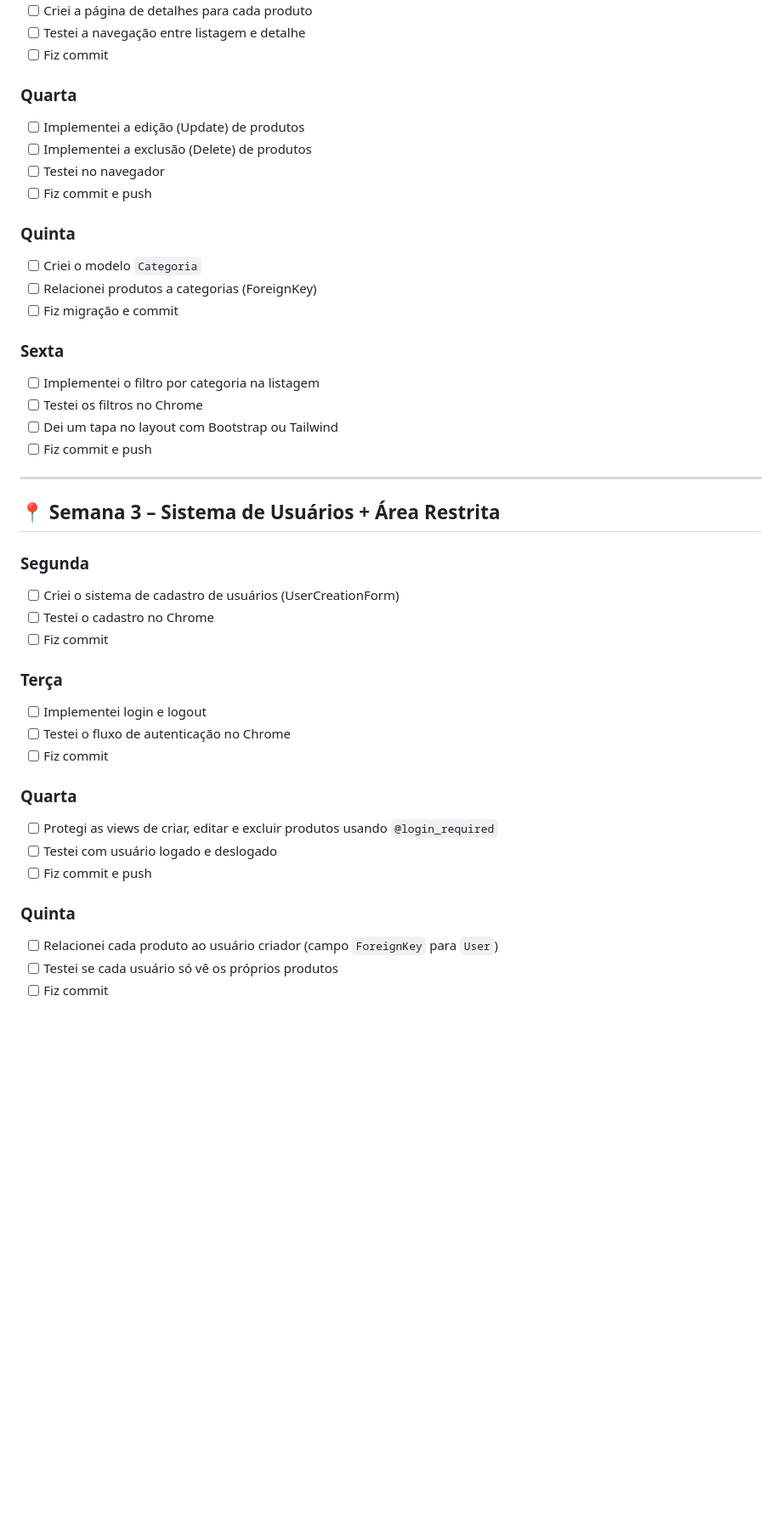
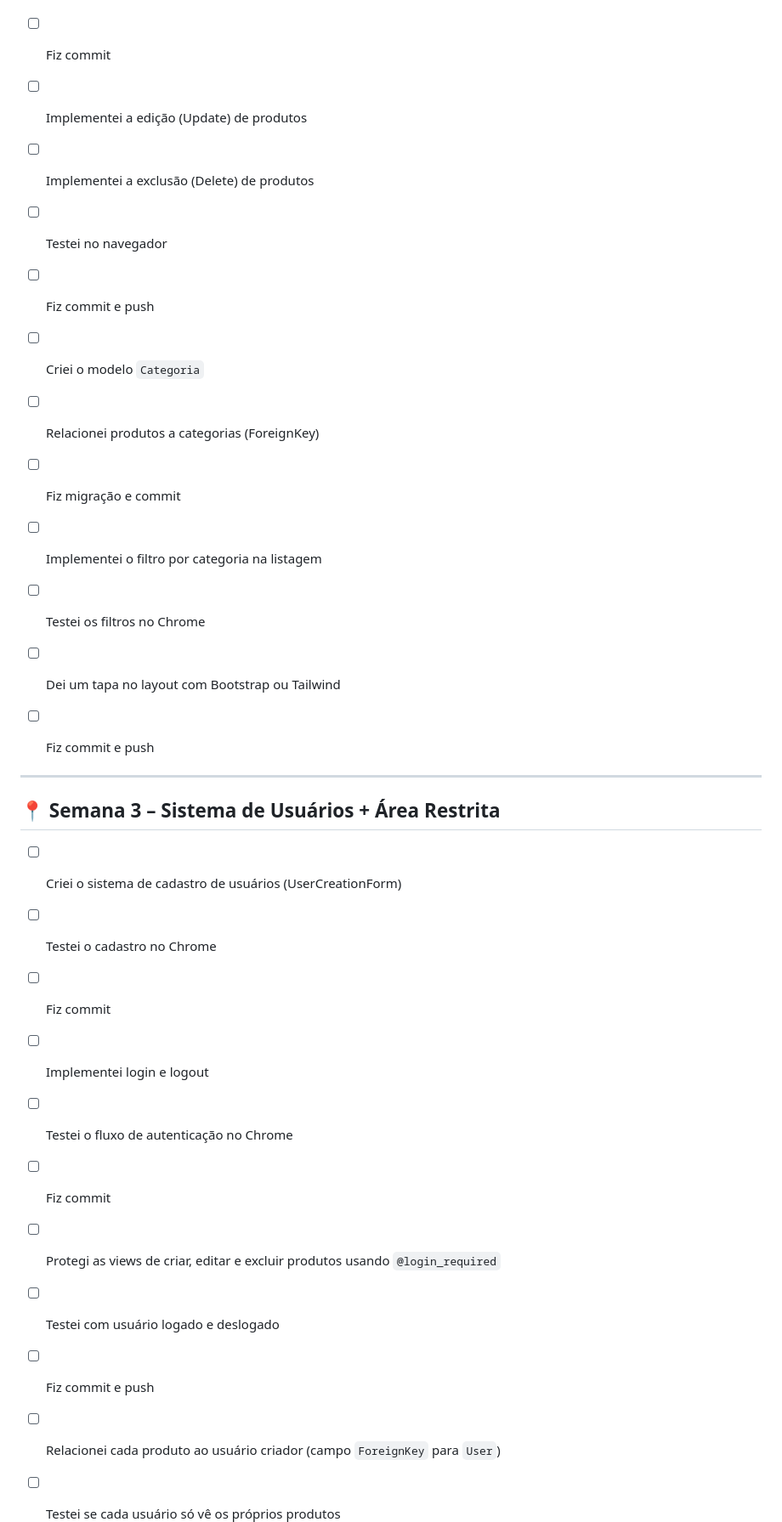
Before and after one commit to FranciscoBatista83/django_catalogo_produtos, a Markdown page: github/PULL_REQUEST_TEMPLATE.md, the part around one of its changes. Shown at 85% size. GitHub-like rendering; blank space fills up the shorter version.

```diff
--- a/github/PULL_REQUEST_TEMPLATE.md
+++ b/github/PULL_REQUEST_TEMPLATE.md
@@ -55,20 +48,17 @@ Ambiente: VS Code, Git, GitHub, Google Chrome
 - [ ] Testei a navegação entre listagem e detalhe
 - [ ] Fiz commit
 
-### Quarta
 
 - [ ] Implementei a edição (Update) de produtos
 - [ ] Implementei a exclusão (Delete) de produtos
 - [ ] Testei no navegador
 - [ ] Fiz commit e push
 
-### Quinta
 
 - [ ] Criei o modelo `Categoria`
 - [ ] Relacionei produtos a categorias (ForeignKey)
 - [ ] Fiz migração e commit
 
-### Sexta
 
 - [ ] Implementei o filtro por categoria na listagem
 - [ ] Testei os filtros no Chrome
@@ -79,25 +69,20 @@ Ambiente: VS Code, Git, GitHub, Google Chrome
 
 ## 📍 Semana 3 – Sistema de Usuários + Área Restrita
 
-### Segunda
 
 - [ ] Criei o sistema de cadastro de usuários (UserCreationForm)
 - [ ] Testei o cadastro no Chrome
 - [ ] Fiz commit
 
-### Terça
 
 - [ ] Implementei login e logout
 - [ ] Testei o fluxo de autenticação no Chrome
 - [ ] Fiz commit
 
-### Quarta
-
 - [ ] Protegi as views de criar, editar e excluir produtos usando `@login_required`
 - [ ] Testei com usuário logado e deslogado
 - [ ] Fiz commit e push
 
-### Quinta
 
 - [ ] Relacionei cada produto ao usuário criador (campo `ForeignKey` para `User`)
 - [ ] Testei se cada usuário só vê os próprios produtos
```
Also changed, not shown: other parts of github/PULL_REQUEST_TEMPLATE.md (+0 -13 lines).
